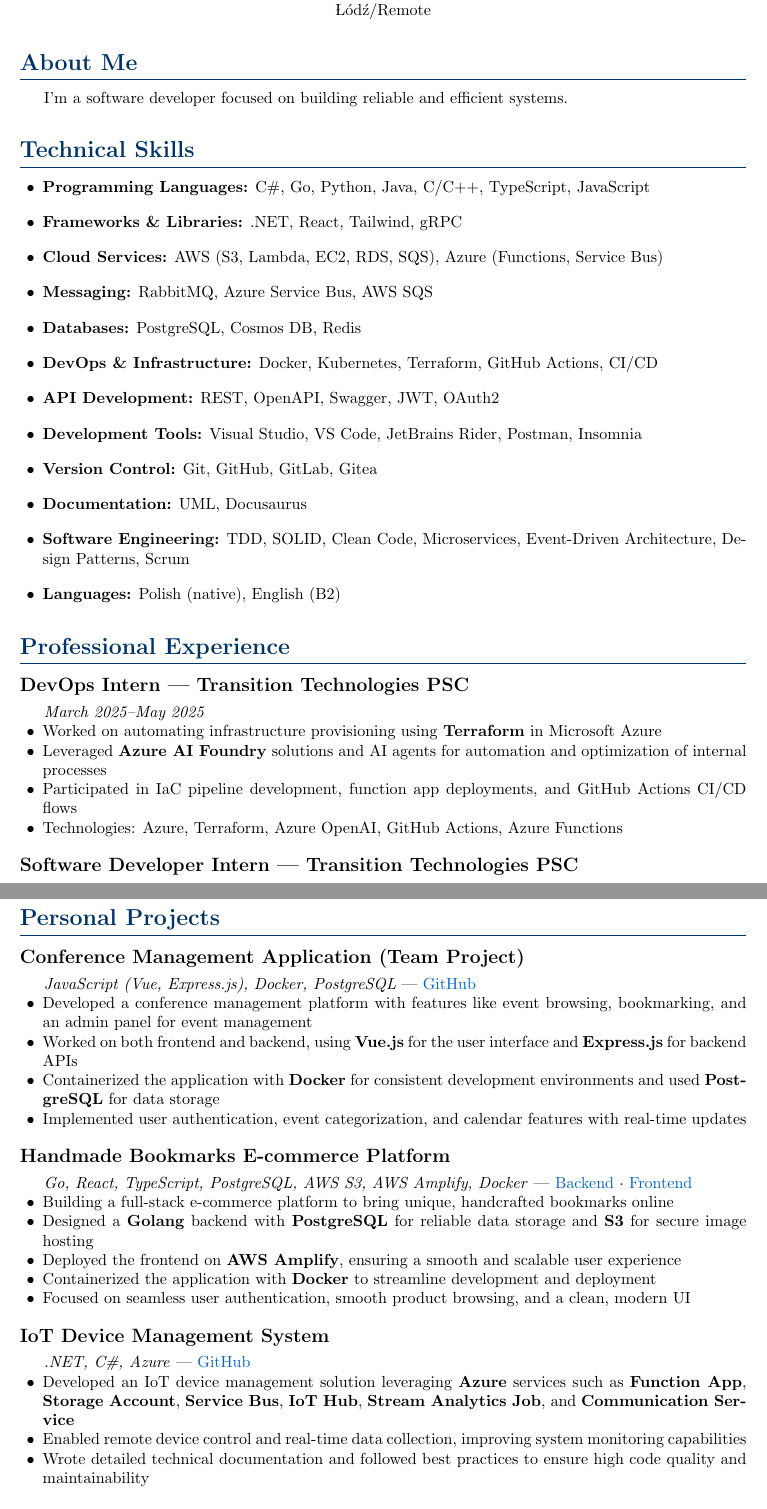
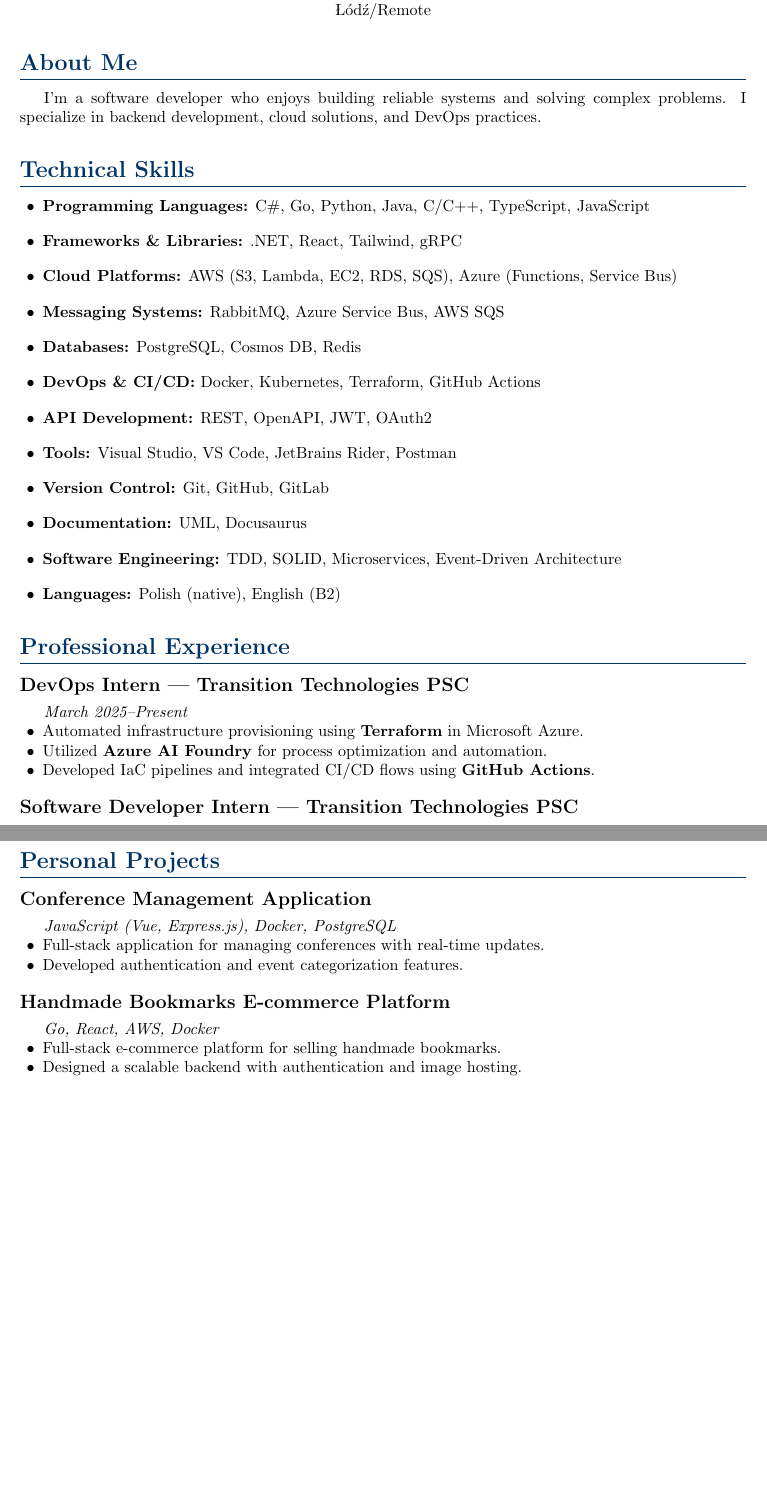
Before and after one commit to ZDSDD/cv, a LaTeX CV (cv.tex): two parts of pages 1 and 2 of 2, joined at a grey line, cut so that both start at the same text, the shorter picture padded with empty space. Compiled offline with pdfLaTeX.

Commit message:
revise CV content for clarity and detail; enhance technical skills, experience descriptions, and personal projects sections

```diff
--- a/cv.tex
+++ b/cv.tex
@@ -7,6 +7,7 @@
 \usepackage{hyperref}
 \usepackage[dvipsnames]{xcolor}
 \usepackage{tabularx}
+\usepackage{fancyhdr}
 
 % Custom colors
 \definecolor{HeaderBlue}{RGB}{0, 51, 102}
@@ -27,7 +28,6 @@
 }
 
 % Header/Footer
-\usepackage{fancyhdr}
 \pagestyle{fancy}
 \fancyhead{}
 \fancyfoot{}
@@ -49,40 +49,38 @@
         \href{https://www.linkedin.com/in/sebastiansadowy}{linkedin.com/in/sebastiansadowy}
     \end{tabular} \\
     Łódź/Remote
-
 \end{center}
-
 
 % About Me
 \section{About Me}
-I'm a software developer focused on building reliable and efficient systems.
+I'm a software developer who enjoys building reliable systems and solving complex problems. I specialize in backend development, cloud solutions, and DevOps practices.
 
+% Technical Skills
 \section{Technical Skills}
 \begin{itemize}[leftmargin=0.5cm, itemsep=6pt, label=\textbullet]
     \item \textbf{Programming Languages:} C\#, Go, Python, Java, C/C++, TypeScript, JavaScript
     \item \textbf{Frameworks \& Libraries:} .NET, React, Tailwind, gRPC
-    \item \textbf{Cloud Services:} AWS (S3, Lambda, EC2, RDS, SQS), Azure (Functions, Service Bus)
-    \item \textbf{Messaging:} RabbitMQ, Azure Service Bus, AWS SQS
+    \item \textbf{Cloud Platforms:} AWS (S3, Lambda, EC2, RDS, SQS), Azure (Functions, Service Bus)
+    \item \textbf{Messaging Systems:} RabbitMQ, Azure Service Bus, AWS SQS
     \item \textbf{Databases:} PostgreSQL, Cosmos DB, Redis
-    \item \textbf{DevOps \& Infrastructure:} Docker, Kubernetes, Terraform, GitHub Actions, CI/CD
-    \item \textbf{API Development:} REST, OpenAPI, Swagger, JWT, OAuth2
-    \item \textbf{Development Tools:} Visual Studio, VS Code, JetBrains Rider, Postman, Insomnia
-    \item \textbf{Version Control:} Git, GitHub, GitLab, Gitea
+    \item \textbf{DevOps \& CI/CD:} Docker, Kubernetes, Terraform, GitHub Actions
+    \item \textbf{API Development:} REST, OpenAPI, JWT, OAuth2
+    \item \textbf{Tools:} Visual Studio, VS Code, JetBrains Rider, Postman
+    \item \textbf{Version Control:} Git, GitHub, GitLab
     \item \textbf{Documentation:} UML, Docusaurus
-    \item \textbf{Software Engineering:} TDD, SOLID, Clean Code, Microservices, Event-Driven Architecture, Design Patterns, Scrum
+    \item \textbf{Software Engineering:} TDD, SOLID, Microservices, Event-Driven Architecture
     \item \textbf{Languages:} Polish (native), English (B2)
 \end{itemize}
 
-% Experience
+% Professional Experience
 \section{Professional Experience}
 
 \subsection{DevOps Intern | Transition Technologies PSC}
-\textit{March 2025--May 2025}
+\textit{March 2025--Present}
 \begin{itemize}[leftmargin=0.5cm, nosep]
-    \item Worked on automating infrastructure provisioning using \textbf{Terraform} in Microsoft Azure
-    \item Leveraged \textbf{Azure AI Foundry} solutions and AI agents for automation and optimization of internal processes
-    \item Participated in IaC pipeline development, function app deployments, and GitHub Actions CI/CD flows
-    \item Technologies: Azure, Terraform, Azure OpenAI, GitHub Actions, Azure Functions
+    \item Automated infrastructure provisioning using \textbf{Terraform} in Microsoft Azure.
+    \item Utilized \textbf{Azure AI Foundry} for process optimization and automation.
+    \item Developed IaC pipelines and integrated CI/CD flows using \textbf{GitHub Actions}.
 \end{itemize}
 
 \subsection{Software Developer Intern | Transition Technologies PSC}
@@ -105,29 +101,15 @@
 \section{Personal Projects}
 
-\subsection{Conference Management Application (Team Project)}
-\textit{JavaScript (Vue, Express.js), Docker, PostgreSQL} | \href{https://github.com/your-github-link}{GitHub}
+\subsection{Conference Management Application}
+\textit{JavaScript (Vue, Express.js), Docker, PostgreSQL}
 \begin{itemize}[leftmargin=0.5cm, nosep]
-    \item Developed a conference management platform with features like event browsing, bookmarking, and an admin panel for event management
-    \item Worked on both frontend and backend, using \textbf{Vue.js} for the user interface and \textbf{Express.js} for backend APIs
-    \item Containerized the application with \textbf{Docker} for consistent development environments and used \textbf{PostgreSQL} for data storage
-    \item Implemented user authentication, event categorization, and calendar features with real-time updates
+    \item Full-stack application for managing conferences with real-time updates.
+    \item Developed authentication and event categorization features.
 \end{itemize}
 
 \subsection{Handmade Bookmarks E-commerce Platform}
-\textit{Go, React, TypeScript, PostgreSQL, AWS S3, AWS Amplify, Docker} | \href{https://github.com/ZDSDD/zakladki}{Backend} · \href{https://github.com/ZDSDD/zakladki-front}{Frontend}
+\textit{Go, React, AWS, Docker}
 \begin{itemize}[leftmargin=0.5cm, nosep]
-    \item Building a full-stack e-commerce platform to bring unique, handcrafted bookmarks online
-    \item Designed a \textbf{Golang} backend with \textbf{PostgreSQL} for reliable data storage and \textbf{S3} for secure image hosting
-    \item Deployed the frontend on \textbf{AWS Amplify}, ensuring a smooth and scalable user experience
-    \item Containerized the application with \textbf{Docker} to streamline development and deployment
-    \item Focused on seamless user authentication, smooth product browsing, and a clean, modern UI
+    \item Full-stack e-commerce platform for selling handmade bookmarks.
+    \item Designed a scalable backend with authentication and image hosting.
 \end{itemize}
-
-\subsection{IoT Device Management System}
-\textit{.NET, C\#, Azure} | \href{https://github.com/ZDSDD/IoT_OpcAgent}{GitHub}
-
-\begin{itemize}[leftmargin=0.5cm, itemsep=4pt, nosep]
-    \item Developed an IoT device management solution leveraging \textbf{Azure} services such as \textbf{Function App}, \textbf{Storage Account}, \textbf{Service Bus}, \textbf{IoT Hub}, \textbf{Stream Analytics Job}, and \textbf{Communication Service}
-    \item Enabled remote device control and real-time data collection, improving system monitoring capabilities
-    \item Wrote detailed technical documentation and followed best practices to ensure high code quality and maintainability
-\end{itemize}
```
Also changed, not shown: cv.pdf, cv.tex (36 more changed lines).
